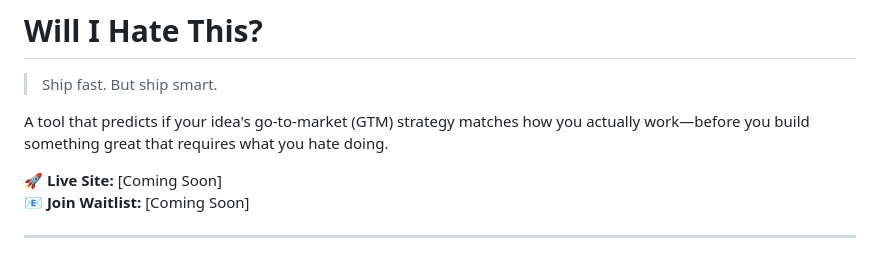
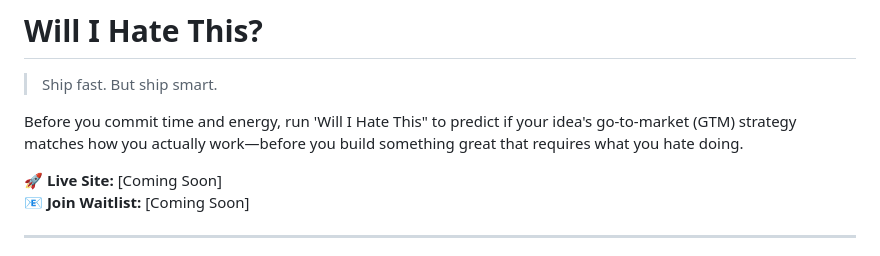
Before and after one commit to Wishgranted101/willihatethis.co, a Markdown page: README.md, the part around the change. Drawn GitHub-style.

```diff
--- a/README.md
+++ b/README.md
@@ -2,7 +2,7 @@
 
 > Ship fast. But ship smart.
 
-A tool that predicts if your idea's go-to-market (GTM) strategy matches how you actually work—before you build something great that requires what you hate doing.
+Before you commit time and energy, run 'Will I Hate This" to predict if your idea's go-to-market (GTM) strategy matches how you actually work—before you build something great that requires what you hate doing.
 
 **🚀 Live Site:** [Coming Soon]
 **📧 Join Waitlist:** [Coming Soon]
```
